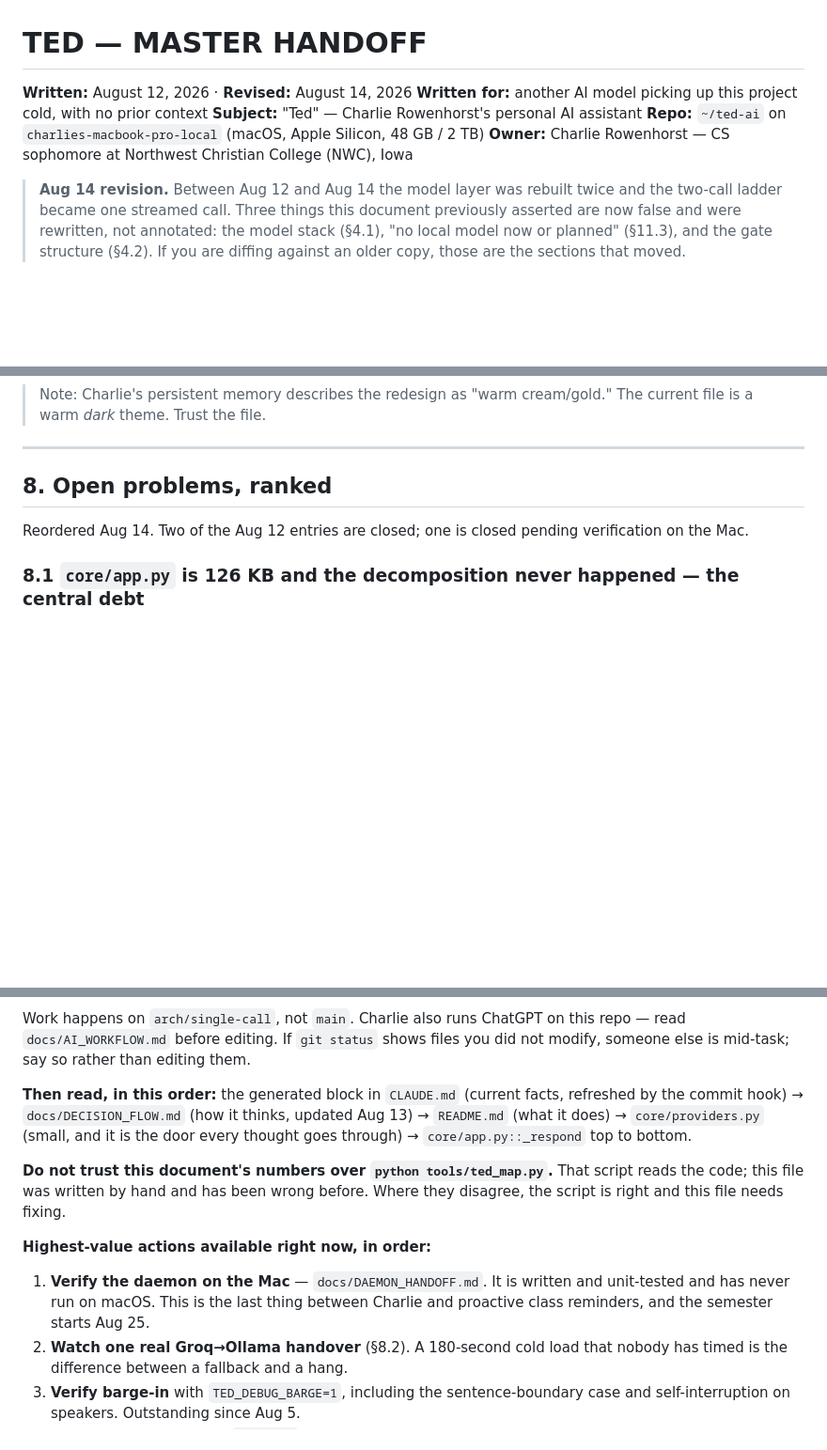
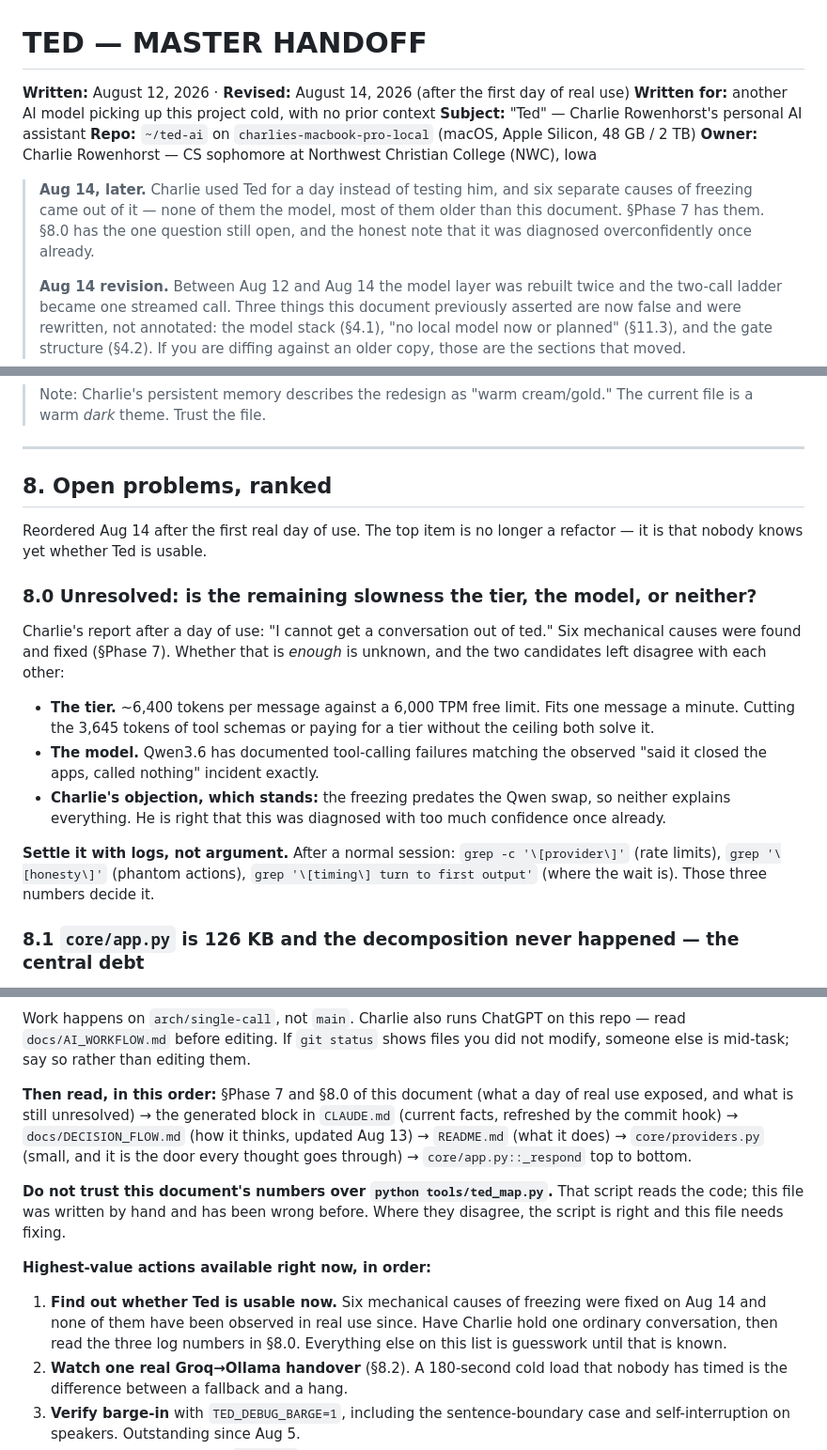
Before and after one commit to AsinNinja123/ted-ai, a Markdown page: docs/TED_MASTER_HANDOFF.md, 3 parts joined by grey strips. Shown at 94% size. Drawn GitHub-style; blank space fills up the shorter version.

```diff
--- a/docs/TED_MASTER_HANDOFF.md
+++ b/docs/TED_MASTER_HANDOFF.md
@@ -1,11 +1,17 @@
 # TED — MASTER HANDOFF
 
-**Written:** August 12, 2026 · **Revised:** August 14, 2026
+**Written:** August 12, 2026 · **Revised:** August 14, 2026 (after the first day of real use)
 **Written for:** another AI model picking up this project cold, with no prior context
 **Subject:** "Ted" — Charlie Rowenhorst's personal AI assistant
 **Repo:** `~/ted-ai` on `charlies-macbook-pro-local` (macOS, Apple Silicon, 48 GB / 2 TB)
 **Owner:** Charlie Rowenhorst — CS sophomore at Northwest Christian College (NWC), Iowa
 
+> **Aug 14, later.** Charlie used Ted for a day instead of testing him, and
+> six separate causes of freezing came out of it — none of them the model, most
+> of them older than this document. §Phase 7 has them. §8.0 has the one question
+> still open, and the honest note that it was diagnosed overconfidently once
+> already.
+>
 > **Aug 14 revision.** Between Aug 12 and Aug 14 the model layer was rebuilt twice
 > and the two-call ladder became one streamed call. Three things this document
 > previously asserted are now false and were rewritten, not annotated: the model
@@ -646,8 +723,28 @@ can be copied. `ui/ted_hud_orb.html` is kept as the orb variant.
 
 ## 8. Open problems, ranked
 
-Reordered Aug 14. Two of the Aug 12 entries are closed; one is closed pending
-verification on the Mac.
+Reordered Aug 14 after the first real day of use. The top item is no longer a
+refactor — it is that nobody knows yet whether Ted is usable.
+
+### 8.0 Unresolved: is the remaining slowness the tier, the model, or neither?
+
+Charlie's report after a day of use: "I cannot get a conversation out of ted."
+Six mechanical causes were found and fixed (§Phase 7). Whether that is *enough*
+is unknown, and the two candidates left disagree with each other:
+
+- **The tier.** ~6,400 tokens per message against a 6,000 TPM free limit. Fits
+  one message a minute. Cutting the 3,645 tokens of tool schemas or paying for a
+  tier without the ceiling both solve it.
+- **The model.** Qwen3.6 has documented tool-calling failures matching the
+  observed "said it closed the apps, called nothing" incident exactly.
+- **Charlie's objection, which stands:** the freezing predates the Qwen swap, so
+  neither explains everything. He is right that this was diagnosed with too much
+  confidence once already.
+
+**Settle it with logs, not argument.** After a normal session:
+`grep -c '\[provider\]'` (rate limits), `grep '\[honesty\]'` (phantom
+actions), `grep '\[timing\] turn to first output'` (where the wait is). Those
+three numbers decide it.
 
 ### 8.1 `core/app.py` is 126 KB and the decomposition never happened — **the central debt**
 
@@ -1108,8 +1205,9 @@ this repo — read `docs/AI_WORKFLOW.md` before editing. If `git status` shows
 files you did not modify, someone else is mid-task; say so rather than editing
 them.
 
-**Then read, in this order:** the generated block in `CLAUDE.md` (current
-facts, refreshed by the commit hook) → `docs/DECISION_FLOW.md` (how it thinks,
+**Then read, in this order:** §Phase 7 and §8.0 of this document (what a day
+of real use exposed, and what is still unresolved) → the generated block in
+`CLAUDE.md` (current facts, refreshed by the commit hook) → `docs/DECISION_FLOW.md` (how it thinks,
 updated Aug 13) → `README.md` (what it does) → `core/providers.py` (small, and
 it is the door every thought goes through) → `core/app.py::_respond` top to
 bottom.
@@ -1120,9 +1218,10 @@ Where they disagree, the script is right and this file needs fixing.
 
 **Highest-value actions available right now, in order:**
 
-1. **Verify the daemon on the Mac** — `docs/DAEMON_HANDOFF.md`. It is written and
-   unit-tested and has never run on macOS. This is the last thing between Charlie
-   and proactive class reminders, and the semester starts Aug 25.
+1. **Find out whether Ted is usable now.** Six mechanical causes of freezing
+   were fixed on Aug 14 and none of them have been observed in real use since.
+   Have Charlie hold one ordinary conversation, then read the three log numbers
+   in §8.0. Everything else on this list is guesswork until that is known.
 2. **Watch one real Groq→Ollama handover** (§8.2). A 180-second cold load that
    nobody has timed is the difference between a fallback and a hang.
 3. **Verify barge-in** with `TED_DEBUG_BARGE=1`, including the sentence-boundary
```
Also changed, not shown: other parts of docs/TED_MASTER_HANDOFF.md (+72 -1 lines), AGENTS.md (+2 -2 lines), CLAUDE.md (+2 -2 lines).
